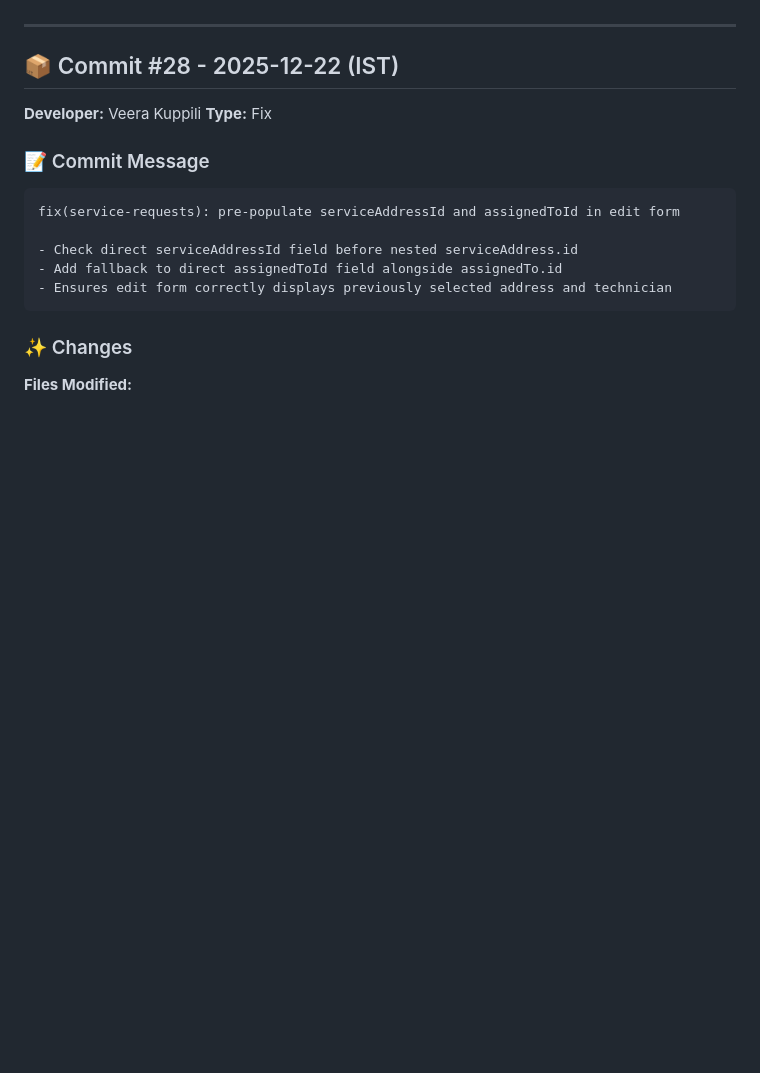
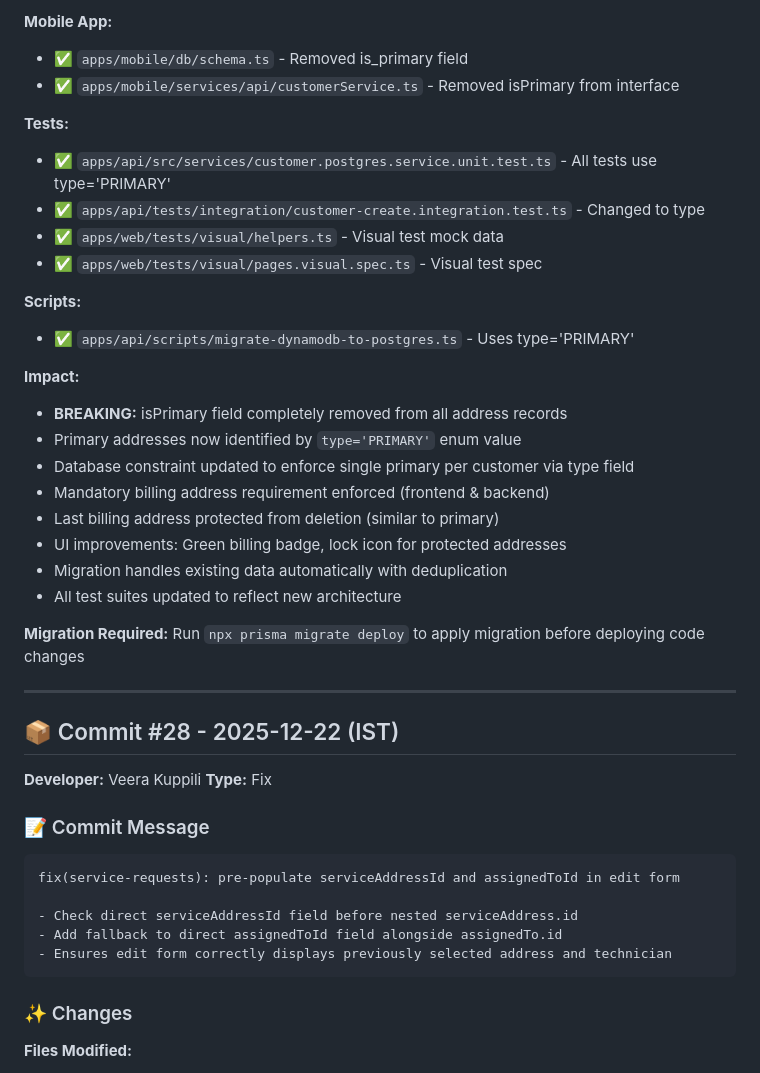
Before and after one commit to ashokata/Iworks, a Markdown page: apps/web/COMMITLOG.md, the part around one of its changes. GitHub-like rendering; blank space fills up the shorter version.

```diff
--- a/apps/web/COMMITLOG.md
+++ b/apps/web/COMMITLOG.md
@@ -4,3 +80,28 @@ All commits to this project are documented in this file.
+**Mobile App:**
+- ✅ `apps/mobile/db/schema.ts` - Removed is_primary field
+- ✅ `apps/mobile/services/api/customerService.ts` - Removed isPrimary from interface
+
+**Tests:**
+- ✅ `apps/api/src/services/customer.postgres.service.unit.test.ts` - All tests use type='PRIMARY'
+- ✅ `apps/api/tests/integration/customer-create.integration.test.ts` - Changed to type
+- ✅ `apps/web/tests/visual/helpers.ts` - Visual test mock data
+- ✅ `apps/web/tests/visual/pages.visual.spec.ts` - Visual test spec
+
+**Scripts:**
+- ✅ `apps/api/scripts/migrate-dynamodb-to-postgres.ts` - Uses type='PRIMARY'
+
+**Impact:**
+- **BREAKING:** isPrimary field completely removed from all address records
+- Primary addresses now identified by `type='PRIMARY'` enum value
+- Database constraint updated to enforce single primary per customer via type field
+- Mandatory billing address requirement enforced (frontend & backend)
+- Last billing address protected from deletion (similar to primary)
+- UI improvements: Green billing badge, lock icon for protected addresses
+- Migration handles existing data automatically with deduplication
+- All test suites updated to reflect new architecture
+
+**Migration Required:**
+Run `npx prisma migrate deploy` to apply migration before deploying code changes
 
 ---
 
```
Also changed, not shown: other parts of apps/web/COMMITLOG.md (+76 -0 lines).
